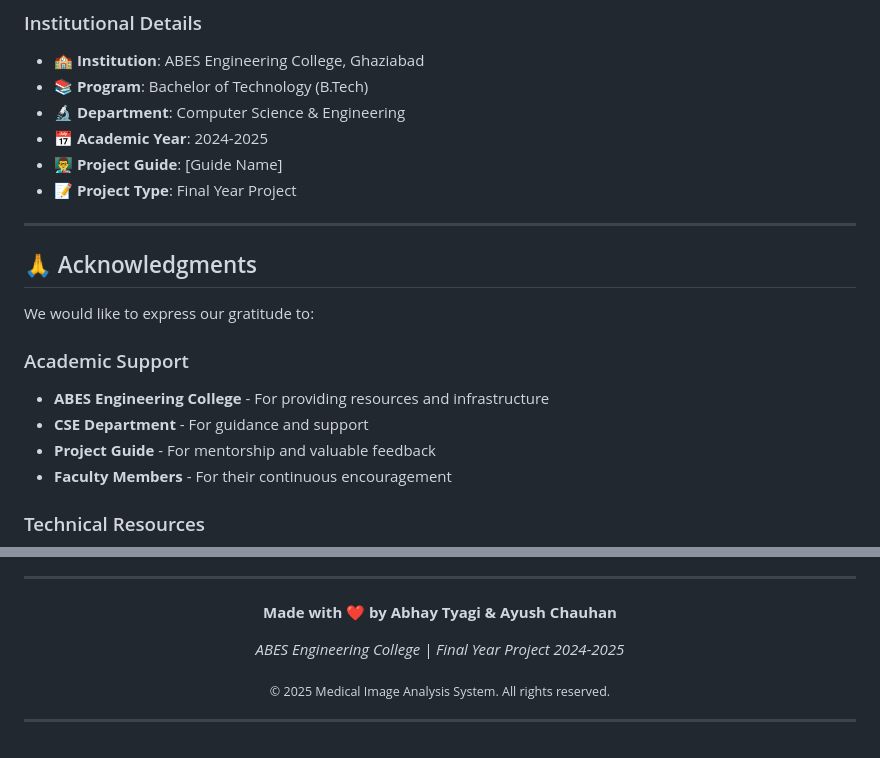
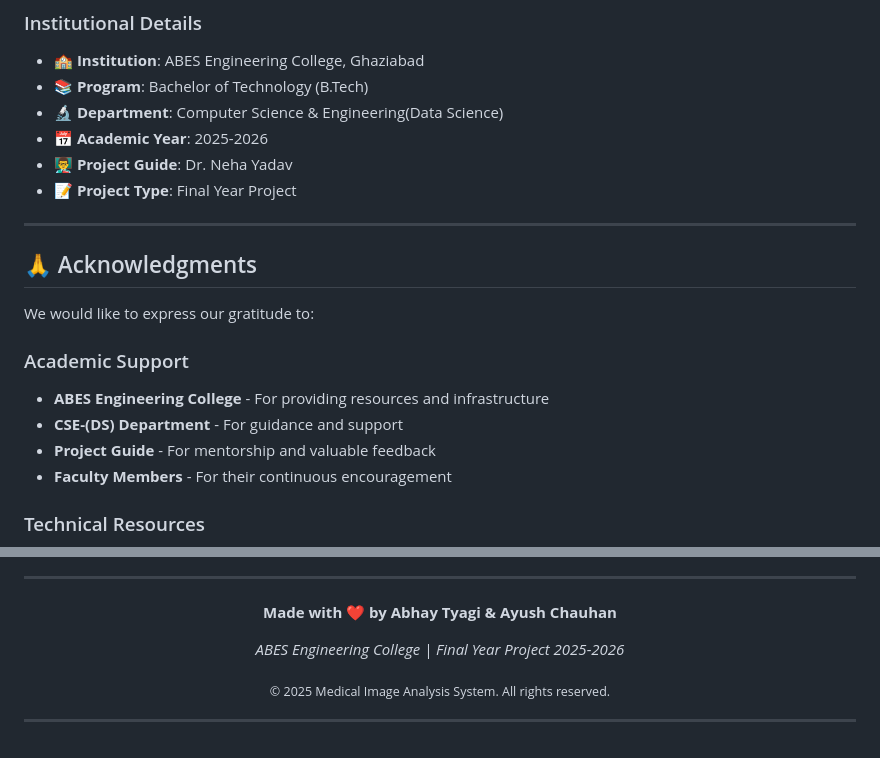
Before and after one commit to ayushchauhan7/Final-Year-Project, a Markdown page: README.md, 2 parts joined by grey strips. Drawn GitHub-style.

Commit message:
Project Completed.

```diff
--- a/README.md
+++ b/README.md
@@ -1479,9 +1479,9 @@ SOFTWARE.
 
 - 🏫 **Institution**: ABES Engineering College, Ghaziabad
 - 📚 **Program**: Bachelor of Technology (B.Tech)
-- 🔬 **Department**: Computer Science & Engineering
-- 📅 **Academic Year**: 2024-2025
-- 👨‍🏫 **Project Guide**: [Guide Name]
+- 🔬 **Department**: Computer Science & Engineering(Data Science)
+- 📅 **Academic Year**: 2025-2026
+- 👨‍🏫 **Project Guide**: Dr. Neha Yadav
 - 📝 **Project Type**: Final Year Project
 
 ---
@@ -1492,7 +1492,7 @@ We would like to express our gratitude to:
 
 ### Academic Support
 - **ABES Engineering College** - For providing resources and infrastructure
-- **CSE Department** - For guidance and support
+- **CSE-(DS) Department** - For guidance and support
 - **Project Guide** - For mentorship and valuable feedback
 - **Faculty Members** - For their continuous encouragement
 
@@ -1742,7 +1742,7 @@ We'd love to hear from you!
 </p>
 
 <p align="center">
-  <em>ABES Engineering College | Final Year Project 2024-2025</em>
+  <em>ABES Engineering College | Final Year Project 2025-2026</em>
 </p>
 
 <p align="center">
```
